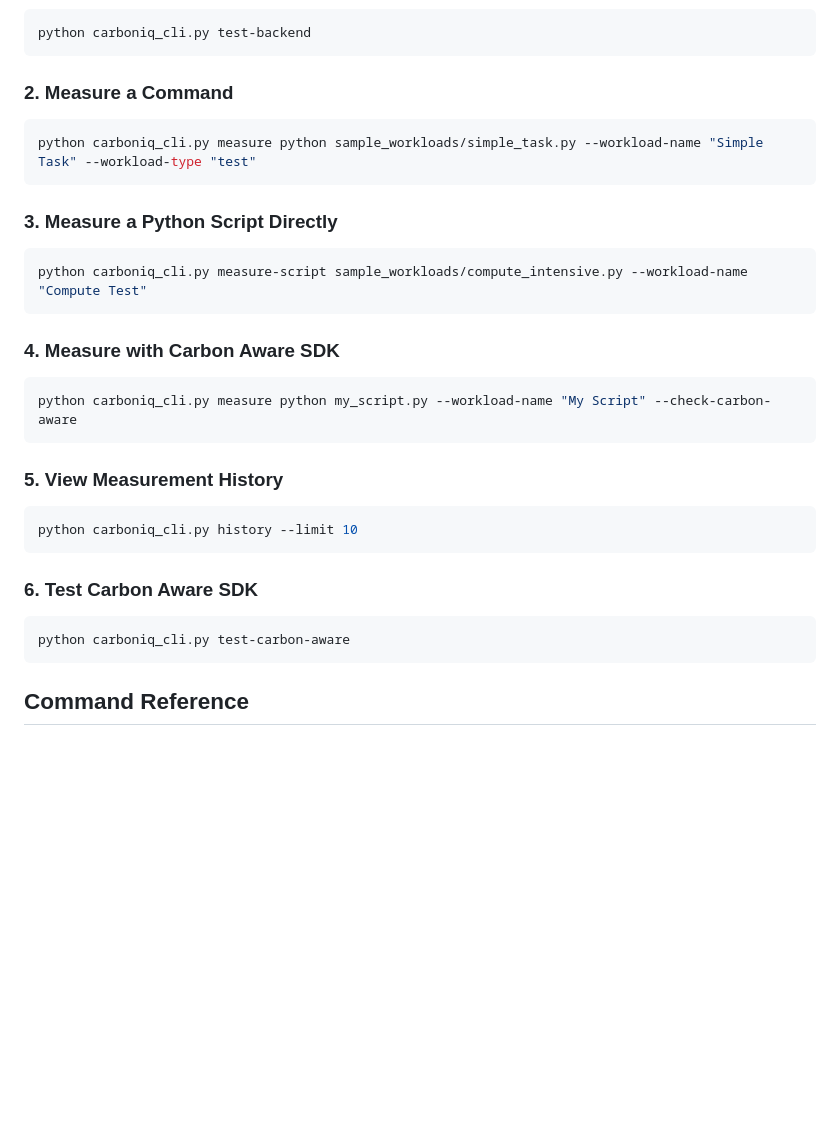
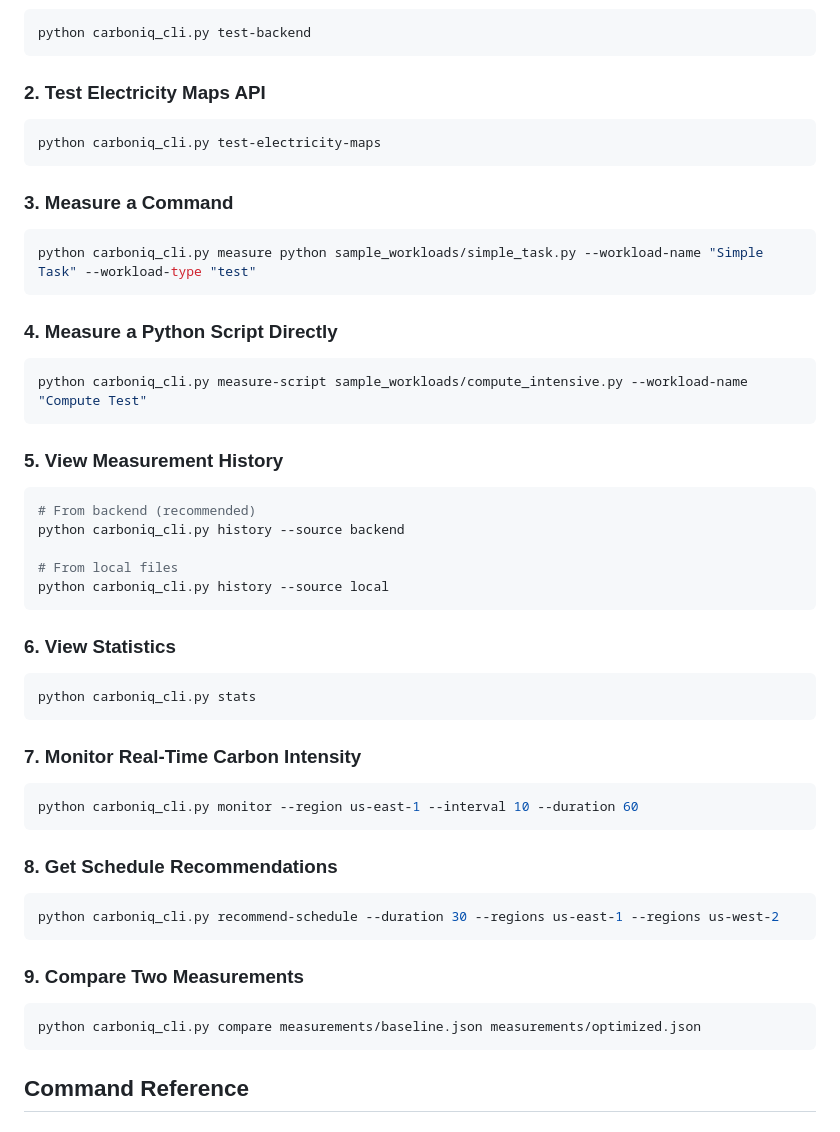
Before and after one commit to Atharvasp333/CarbonIQ, a Markdown page: cli/README.md, the part around one of its changes. Rendered like a GitHub page; blank space fills up the shorter version.

````diff
--- a/cli/README.md
+++ b/cli/README.md
@@ -54,34 +58,56 @@ CARBON_AWARE_SDK_ENABLED=false
 python carboniq_cli.py test-backend
 ```
 
-### 2. Measure a Command
+### 2. Test Electricity Maps API
+
+```powershell
+python carboniq_cli.py test-electricity-maps
+```
+
+### 3. Measure a Command
 
 ```powershell
 python carboniq_cli.py measure python sample_workloads/simple_task.py --workload-name "Simple Task" --workload-type "test"
 ```
 
-### 3. Measure a Python Script Directly
+### 4. Measure a Python Script Directly
 
 ```powershell
 python carboniq_cli.py measure-script sample_workloads/compute_intensive.py --workload-name "Compute Test"
 ```
 
-### 4. Measure with Carbon Aware SDK
-
-```powershell
-python carboniq_cli.py measure python my_script.py --workload-name "My Script" --check-carbon-aware
-```
-
 ### 5. View Measurement History
 
 ```powershell
-python carboniq_cli.py history --limit 10
+# From backend (recommended)
+python carboniq_cli.py history --source backend
+
+# From local files
+python carboniq_cli.py history --source local
 ```
 
-### 6. Test Carbon Aware SDK
+### 6. View Statistics
 
 ```powershell
-python carboniq_cli.py test-carbon-aware
+python carboniq_cli.py stats
+```
+
+### 7. Monitor Real-Time Carbon Intensity
+
+```powershell
+python carboniq_cli.py monitor --region us-east-1 --interval 10 --duration 60
+```
+
+### 8. Get Schedule Recommendations
+
+```powershell
+python carboniq_cli.py recommend-schedule --duration 30 --regions us-east-1 --regions us-west-2
+```
+
+### 9. Compare Two Measurements
+
+```powershell
+python carboniq_cli.py compare measurements/baseline.json measurements/optimized.json
 ```
 
 ## Command Reference
````
Also changed, not shown: other parts of cli/README.md (+36 -8 lines).
